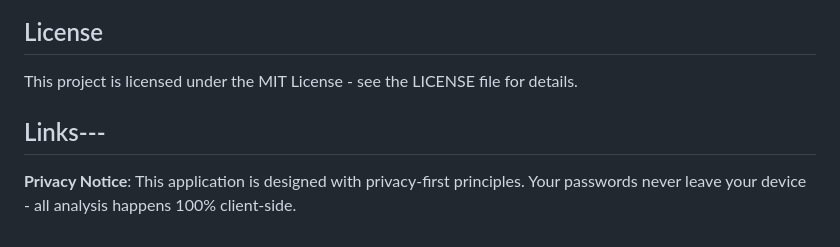
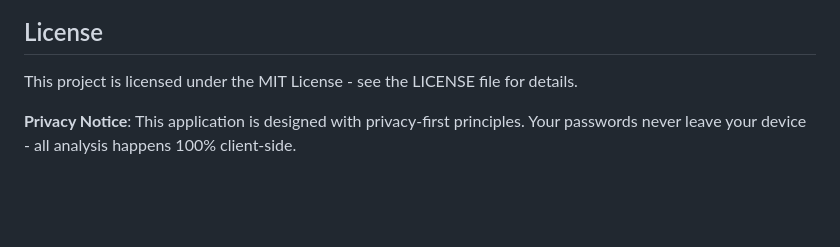
Before and after one commit to Chnabill/password-hash-visualizer, a Markdown page: README.md, the part around the change. Rendered like a GitHub page; blank space fills up the shorter version.

```diff
--- a/README.md
+++ b/README.md
@@ -156,6 +156,6 @@ password-hash-visualizer/
 
 This project is licensed under the MIT License - see the LICENSE file for details.
 
-## Links---
+
 
 **Privacy Notice**: This application is designed with privacy-first principles. Your passwords never leave your device - all analysis happens 100% client-side.
```
